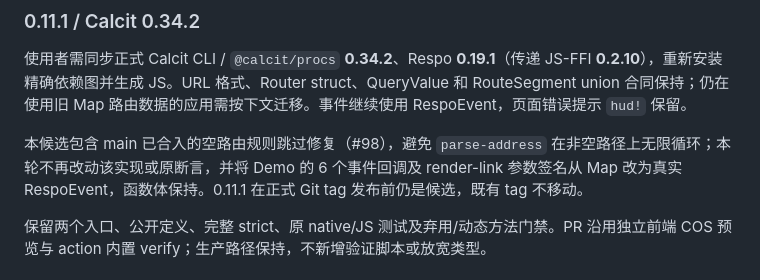
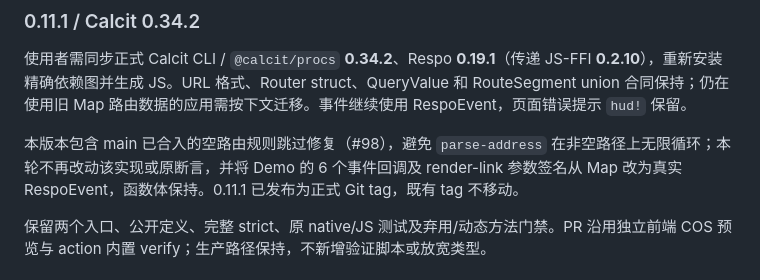
Before and after one commit to Respo/respo-router.calcit, a Markdown page: README.md, the part around the change. Drawn GitHub-style.

Commit message:
Clarify the published 0.11.1 release status

```diff
--- a/README.md
+++ b/README.md
@@ -15,7 +15,7 @@ Demo http://repo.respo-mvc.org/respo-router.calcit .
 
 使用者需同步正式 Calcit CLI / `@calcit/procs` **0.34.2**、Respo **0.19.1**（传递 JS-FFI **0.2.10**），重新安装精确依赖图并生成 JS。URL 格式、Router struct、QueryValue 和 RouteSegment union 合同保持；仍在使用旧 Map 路由数据的应用需按下文迁移。事件继续使用 RespoEvent，页面错误提示 `hud!` 保留。
 
-本候选包含 main 已合入的空路由规则跳过修复（#98），避免 `parse-address` 在非空路径上无限循环；本轮不再改动该实现或原断言，并将 Demo 的 6 个事件回调及 render-link 参数签名从 Map 改为真实 RespoEvent，函数体保持。0.11.1 在正式 Git tag 发布前仍是候选，既有 tag 不移动。
+本版本包含 main 已合入的空路由规则跳过修复（#98），避免 `parse-address` 在非空路径上无限循环；本轮不再改动该实现或原断言，并将 Demo 的 6 个事件回调及 render-link 参数签名从 Map 改为真实 RespoEvent，函数体保持。0.11.1 已发布为正式 Git tag，既有 tag 不移动。
 
 保留两个入口、公开定义、完整 strict、原 native/JS 测试及弃用/动态方法门禁。PR 沿用独立前端 COS 预览与 action 内置 verify；生产路径保持，不新增验证脚本或放宽类型。
 
```
